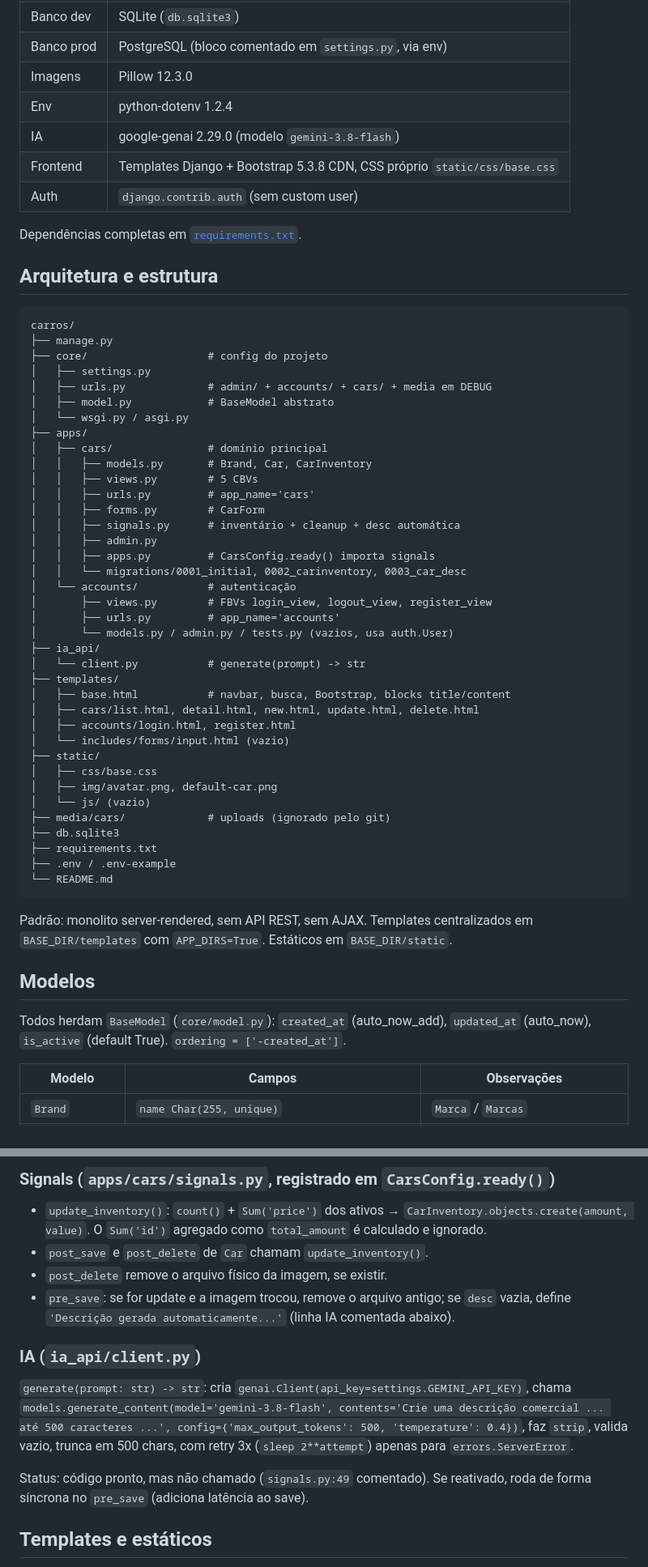
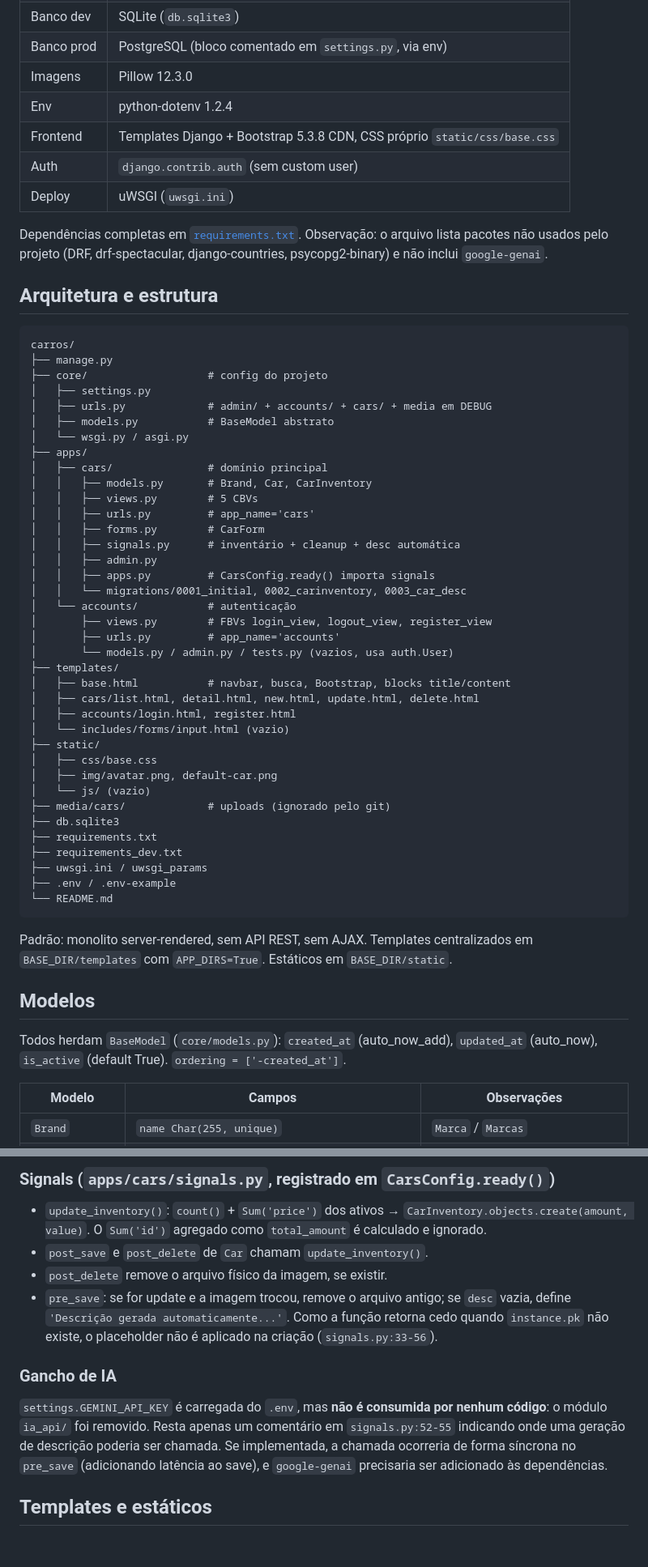
Before and after one commit to nellowint/django-master, a Markdown page: projetos/carros/README.md, 2 parts joined by grey strips. Shown at 81% size. Drawn GitHub-style; blank space fills up the shorter version.

Commit message:
docs: sync carros readme with current code

````diff
--- a/projetos/carros/README.md
+++ b/projetos/carros/README.md
@@ -28,11 +28,11 @@ Parte prática do curso [Django-Master PycodeBR](../../README.md).
 | Banco prod | PostgreSQL (bloco comentado em `settings.py`, via env) |
 | Imagens | Pillow 12.3.0 |
 | Env | python-dotenv 1.2.4 |
-| IA | google-genai 2.29.0 (modelo `gemini-3.8-flash`) |
 | Frontend | Templates Django + Bootstrap 5.3.8 CDN, CSS próprio `static/css/base.css` |
 | Auth | `django.contrib.auth` (sem custom user) |
+| Deploy | uWSGI (`uwsgi.ini`) |
 
-Dependências completas em [`requirements.txt`](requirements.txt).
+Dependências completas em [`requirements.txt`](requirements.txt). Observação: o arquivo lista pacotes não usados pelo projeto (DRF, drf-spectacular, django-countries, psycopg2-binary) e não inclui `google-genai`.
 
 ## Arquitetura e estrutura
 
@@ -42,7 +42,7 @@ carros/
 ├── core/                   # config do projeto
 │   ├── settings.py
 │   ├── urls.py             # admin/ + accounts/ + cars/ + media em DEBUG
-│   ├── model.py            # BaseModel abstrato
+│   ├── models.py           # BaseModel abstrato
 │   └── wsgi.py / asgi.py
 ├── apps/
 │   ├── cars/               # domínio principal
@@ -58,8 +58,6 @@ carros/
 │       ├── views.py        # FBVs login_view, logout_view, register_view
 │       ├── urls.py         # app_name='accounts'
 │       └── models.py / admin.py / tests.py (vazios, usa auth.User)
-├── ia_api/
-│   └── client.py           # generate(prompt) -> str
 ├── templates/
 │   ├── base.html           # navbar, busca, Bootstrap, blocks title/content
 │   ├── cars/list.html, detail.html, new.html, update.html, delete.html
@@ -72,6 +70,8 @@ carros/
 ├── media/cars/             # uploads (ignorado pelo git)
 ├── db.sqlite3
 ├── requirements.txt
+├── requirements_dev.txt
+├── uwsgi.ini / uwsgi_params
 ├── .env / .env-example
 └── README.md
 ```
@@ -80,7 +80,7 @@ Padrão: monolito server-rendered, sem API REST, sem AJAX. Templates centralizad
 
 ## Modelos
 
-Todos herdam `BaseModel` (`core/model.py`): `created_at` (auto_now_add), `updated_at` (auto_now), `is_active` (default True). `ordering = ['-created_at']`.
+Todos herdam `BaseModel` (`core/models.py`): `created_at` (auto_now_add), `updated_at` (auto_now), `is_active` (default True). `ordering = ['-created_at']`.
 
 | Modelo | Campos | Observações |
 |--------|--------|-------------|
@@ -135,13 +135,11 @@ Sem `password_reset` / `password_change`, sem trailing slash, sem controle por o
 - `update_inventory()`: `count()` + `Sum('price')` dos ativos → `CarInventory.objects.create(amount, value)`. O `Sum('id')` agregado como `total_amount` é calculado e ignorado.
 - `post_save` e `post_delete` de `Car` chamam `update_inventory()`.
 - `post_delete` remove o arquivo físico da imagem, se existir.
-- `pre_save`: se for update e a imagem trocou, remove o arquivo antigo; se `desc` vazia, define `'Descrição gerada automaticamente...'` (linha IA comentada abaixo).
+- `pre_save`: se for update e a imagem trocou, remove o arquivo antigo; se `desc` vazia, define `'Descrição gerada automaticamente...'`. Como a função retorna cedo quando `instance.pk` não existe, o placeholder não é aplicado na criação (`signals.py:33-56`).
 
-### IA (`ia_api/client.py`)
+### Gancho de IA
 
-`generate(prompt: str) -> str`: cria `genai.Client(api_key=settings.GEMINI_API_KEY)`, chama `models.generate_content(model='gemini-3.8-flash', contents='Crie uma descrição comercial ... até 500 caracteres ...', config={'max_output_tokens': 500, 'temperature': 0.4})`, faz `strip`, valida vazio, trunca em 500 chars, com retry 3x (`sleep 2**attempt`) apenas para `errors.ServerError`.
-
-Status: código pronto, mas não chamado (`signals.py:49` comentado). Se reativado, roda de forma síncrona no `pre_save` (adiciona latência ao save).
+`settings.GEMINI_API_KEY` é carregada do `.env`, mas **não é consumida por nenhum código**: o módulo `ia_api/` foi removido. Resta apenas um comentário em `signals.py:52-55` indicando onde uma geração de descrição poderia ser chamada. Se implementada, a chamada ocorreria de forma síncrona no `pre_save` (adicionando latência ao save), e `google-genai` precisaria ser adicionado às dependências.
 
 ## Templates e estáticos
 
````
Also changed, not shown: other parts of projetos/carros/README.md (+12 -11 lines).
